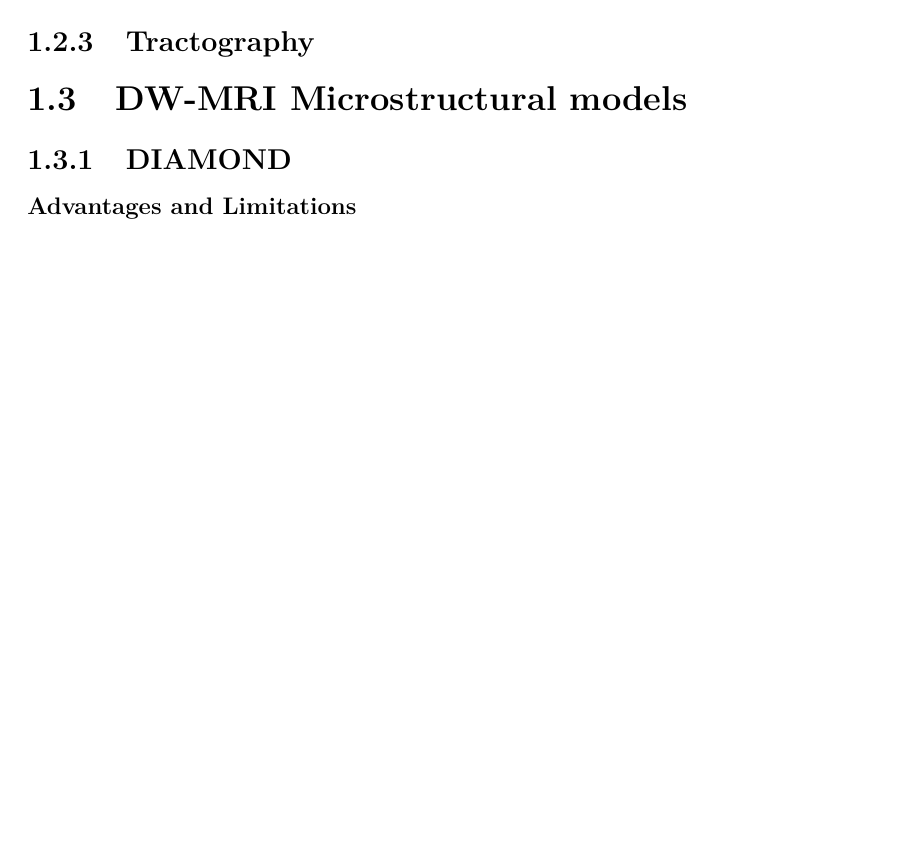
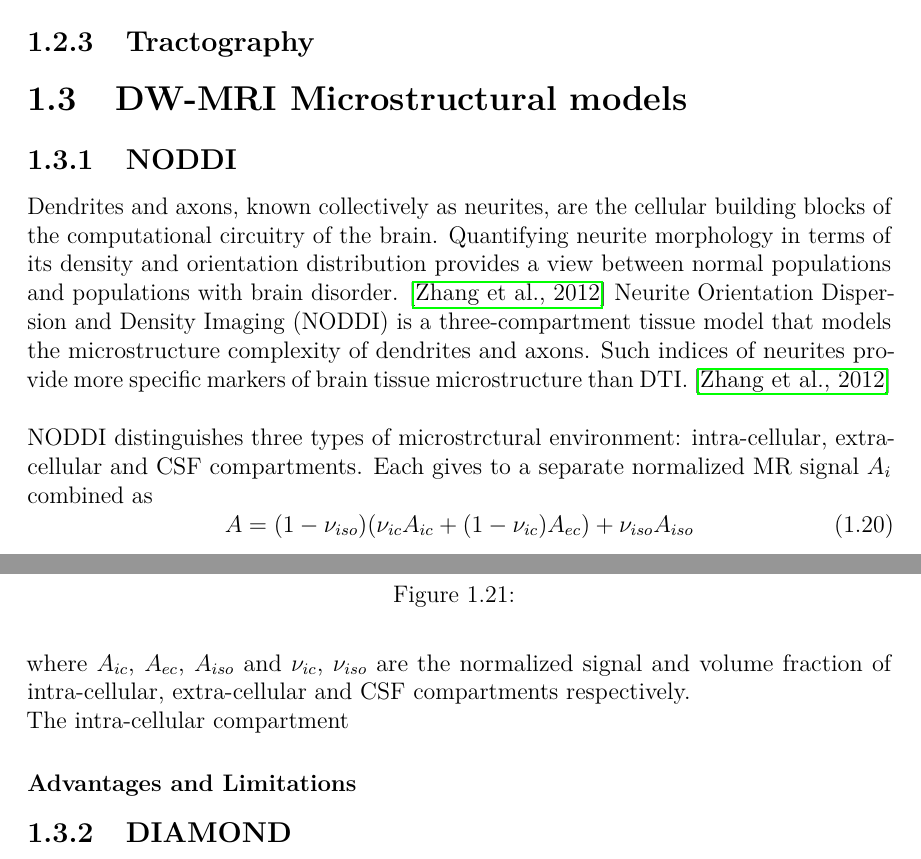
Before and after one commit to PiLAB-Medical-Imaging/TFE23-740_Epilepsy, a LaTeX thesis (LaTeX/EPL-master-thesis-covers-template-EN.tex, which reads LaTeX/chapters/th_background.tex): part of page 15 of 35 before the commit and two parts of pages 15 and 16 of 36 after it, the two joined at a grey line, cut so that both start at the same text, the shorter picture padded with empty space. Compiled offline with pdfLaTeX.

Commit message:
write some NODDI

```diff
--- a/LaTeX/chapters/th_background.tex
+++ b/LaTeX/chapters/th_background.tex
@@ -383,5 +383,19 @@
  %%%%% FALLO BENE DETTAGLIATO MA NON SPIEGARE LE COSE CHE NON USI, QUINDI QUESTO PUÒ ESSERE INIZATO MA DA FINIRE APPENA HAI UNA BELLA TECNICA PER FARE DEI BEI TRATTI FATTI SERI
 
 \section{DW-MRI Microstructural models}
+ \subsection{NODDI}
+ Dendrites and axons, known collectively as neurites, are the cellular building blocks of the computational circuitry of the brain. Quantifying neurite morphology in terms of its density and orientation distribution provides a view between normal populations and populations with brain disorder. \cite{zhang2012noddi}
+ Neurite Orientation Dispersion and Density Imaging (NODDI) is a three-compartment tissue model that models the microstructure complexity of dendrites and axons. Such indices of neurites provide more specific markers of brain tissue microstructure than DTI. \cite{zhang2012noddi}
+ \\\\
+ NODDI distinguishes three types of microstrctural environment: intra-cellular, extra-cellular and CSF compartments. Each gives to a separate normalized MR signal $A_i$ combined as
+ \begin{equation}
+   A=(1-\nu_{iso})(\nu_{ic}A_{ic}+(1-\nu_{ic})A_{ec})+\nu_{iso}A_{iso}
+ \end{equation}
+ where $A_{ic}$, $A_{ec}$, $A_{iso}$ and $\nu_{ic}$, $\nu_{iso}$ are the normalized signal and volume fraction of intra-cellular, extra-cellular and CSF compartments respectively.
+ \\
+ The intra-cellular compartment
+
+  \subsubsection*{Advantages and Limitations}
  \subsection{DIAMOND}
+
   \subsubsection*{Advantages and Limitations}
```
Also changed, not shown: LaTeX/refs.bib (+11 -0 lines), LaTeX/EPL-master-thesis-covers-template-EN.bbl, LaTeX/EPL-master-thesis-covers-template-EN.pdf, LaTeX/chapters/th_background.tex (5 more changed lines), 9 other files.
